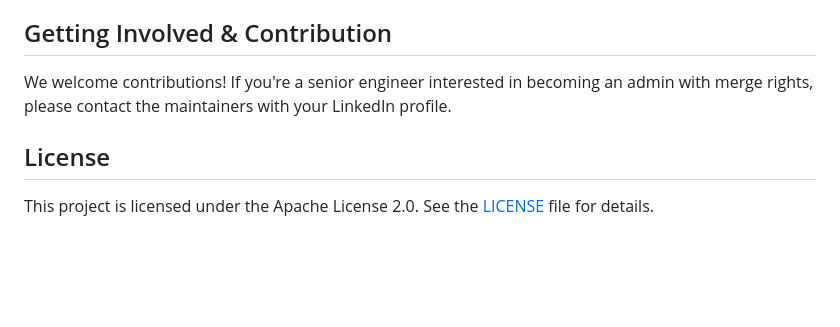
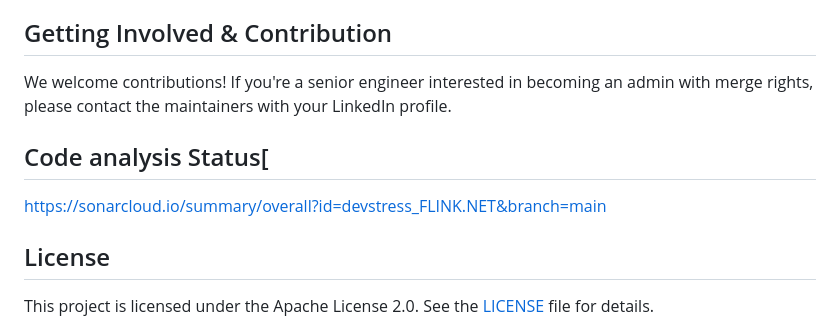
Before and after one commit to devstress/FLINK.NET, a Markdown page: README.md, the part around the change. GitHub-like rendering; blank space fills up the shorter version.

```diff
--- a/README.md
+++ b/README.md
@@ -134,6 +134,9 @@ Contributors can leverage GitHub Copilot Agent for development assistance:
 
 We welcome contributions! If you're a senior engineer interested in becoming an admin with merge rights, please contact the maintainers with your LinkedIn profile.
 
+## Code analysis Status[
+https://sonarcloud.io/summary/overall?id=devstress_FLINK.NET&branch=main
+
 ## License
 
 This project is licensed under the Apache License 2.0. See the [LICENSE](LICENSE) file for details.
```
